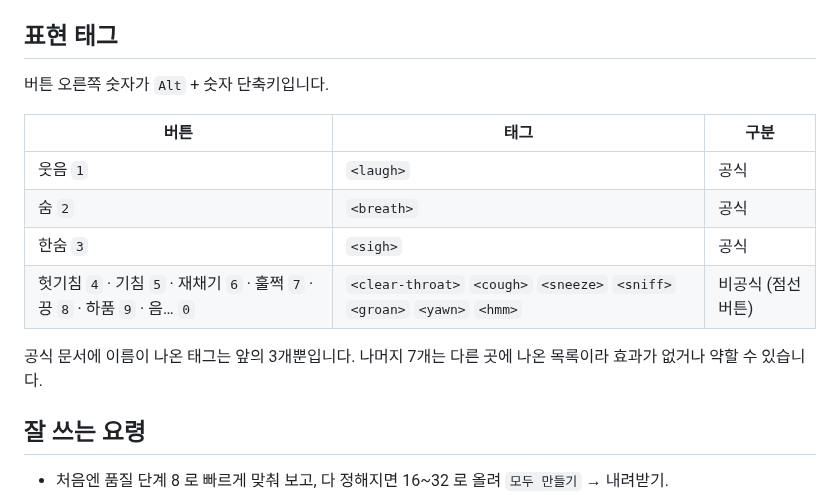
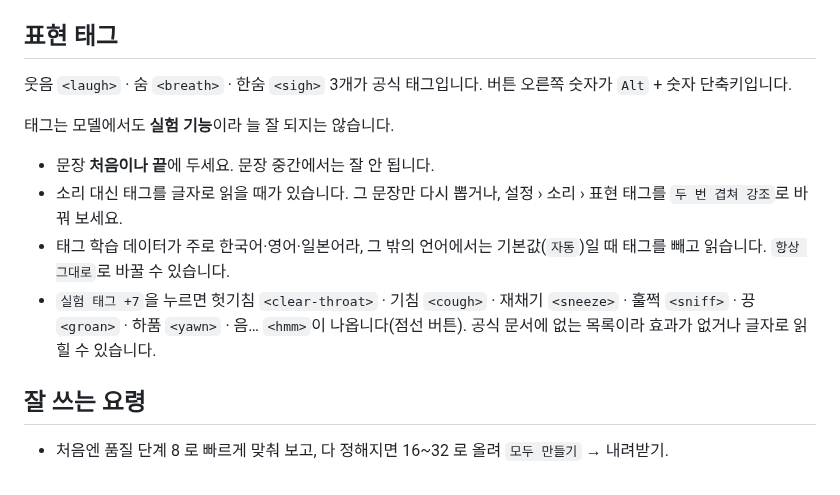
Before and after one commit to themakerrobot/tts-studio, a Markdown page: README.md, the part around one of its changes. Rendered like a GitHub page.

```diff
--- a/README.md
+++ b/README.md
@@ -65,16 +65,13 @@ PC·휴대폰 모두 됩니다. 처음 한 번 음성 모델을 내려받고(휴
 Mac 은 `Ctrl` 대신 `⌘`, `Alt` 대신 `⌥`.
 
 ## 표현 태그
-버튼 오른쪽 숫자가 `Alt` + 숫자 단축키입니다.
+웃음 `<laugh>` · 숨 `<breath>` · 한숨 `<sigh>` 3개가 공식 태그입니다. 버튼 오른쪽 숫자가 `Alt` + 숫자 단축키입니다.
 
-| 버튼 | 태그 | 구분 |
-|---|---|---|
-| 웃음 `1` | `<laugh>` | 공식 |
-| 숨 `2` | `<breath>` | 공식 |
-| 한숨 `3` | `<sigh>` | 공식 |
-| 헛기침 `4` · 기침 `5` · 재채기 `6` · 훌쩍 `7` · 끙 `8` · 하품 `9` · 음… `0` | `<clear-throat>` `<cough>` `<sneeze>` `<sniff>` `<groan>` `<yawn>` `<hmm>` | 비공식 (점선 버튼) |
-
-공식 문서에 이름이 나온 태그는 앞의 3개뿐입니다. 나머지 7개는 다른 곳에 나온 목록이라 효과가 없거나 약할 수 있습니다.
+태그는 모델에서도 **실험 기능**이라 늘 잘 되지는 않습니다.
+- 문장 **처음이나 끝**에 두세요. 문장 중간에서는 잘 안 됩니다.
+- 소리 대신 태그를 글자로 읽을 때가 있습니다. 그 문장만 다시 뽑거나, 설정 › 소리 › 표현 태그를 `두 번 겹쳐 강조`로 바꿔 보세요.
+- 태그 학습 데이터가 주로 한국어·영어·일본어라, 그 밖의 언어에서는 기본값(`자동`)일 때 태그를 빼고 읽습니다. `항상 그대로`로 바꿀 수 있습니다.
+- `실험 태그 +7`을 누르면 헛기침 `<clear-throat>` · 기침 `<cough>` · 재채기 `<sneeze>` · 훌쩍 `<sniff>` · 끙 `<groan>` · 하품 `<yawn>` · 음… `<hmm>`이 나옵니다(점선 버튼). 공식 문서에 없는 목록이라 효과가 없거나 글자로 읽힐 수 있습니다.
 
 ## 잘 쓰는 요령
 - 처음엔 품질 단계 8 로 빠르게 맞춰 보고, 다 정해지면 16~32 로 올려 `모두 만들기` → 내려받기.
```
Also changed, not shown: other parts of README.md (+1 -1 lines), docs/TECHNICAL.md (+1 -0 lines), docs/screenshot-mobile-settings.png, docs/screenshot-mobile.png, docs/screenshot-pc.png, 3 other files.
